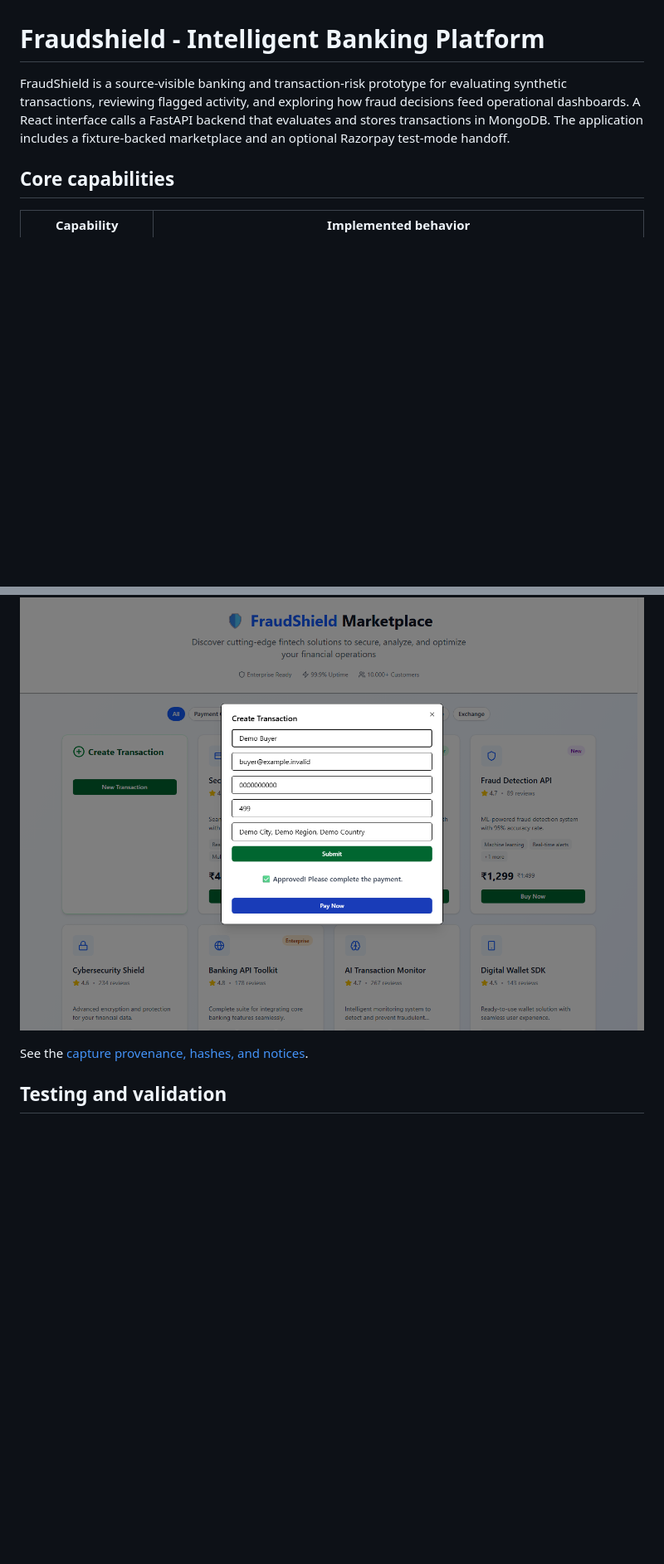
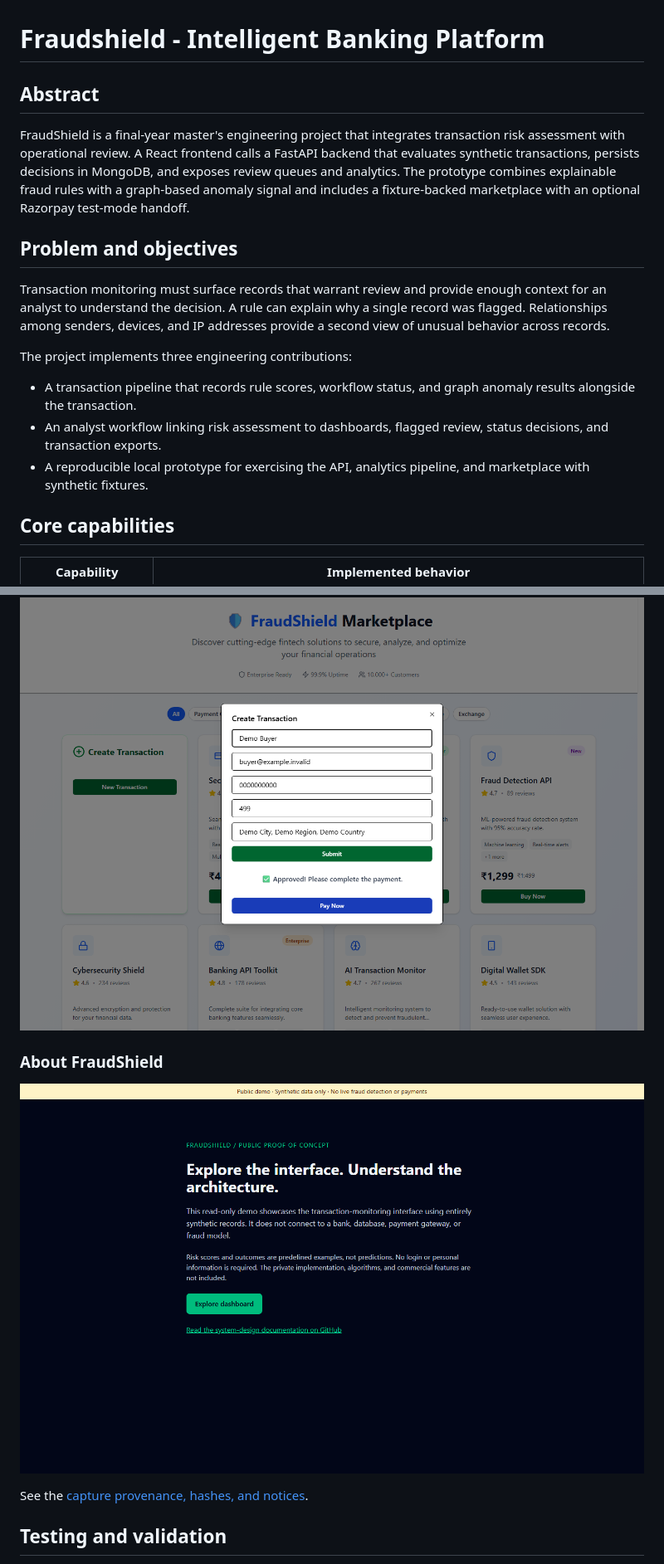
Before and after one commit to cobraroot404-a11y/fraudshield, a Markdown page: README.md, 2 parts joined by grey strips. Shown at 83% size. Drawn GitHub-style; pictures changed too: docs/images/about-demo.png (added); blank space fills up the shorter version.

Commit message:
docs: enhance master's project README and restore UI screenshots

```diff
--- a/README.md
+++ b/README.md
@@ -1,6 +1,18 @@
 # Fraudshield - Intelligent Banking Platform
 
-FraudShield is a source-visible banking and transaction-risk prototype for evaluating synthetic transactions, reviewing flagged activity, and exploring how fraud decisions feed operational dashboards. A React interface calls a FastAPI backend that evaluates and stores transactions in MongoDB. The application includes a fixture-backed marketplace and an optional Razorpay test-mode handoff.
+## Abstract
+
+FraudShield is a final-year master's engineering project that integrates transaction risk assessment with operational review. A React frontend calls a FastAPI backend that evaluates synthetic transactions, persists decisions in MongoDB, and exposes review queues and analytics. The prototype combines explainable fraud rules with a graph-based anomaly signal and includes a fixture-backed marketplace with an optional Razorpay test-mode handoff.
+
+## Problem and objectives
+
+Transaction monitoring must surface records that warrant review and provide enough context for an analyst to understand the decision. A rule can explain why a single record was flagged. Relationships among senders, devices, and IP addresses provide a second view of unusual behavior across records.
+
+The project implements three engineering contributions:
+
+- A transaction pipeline that records rule scores, workflow status, and graph anomaly results alongside the transaction.
+- An analyst workflow linking risk assessment to dashboards, flagged review, status decisions, and transaction exports.
+- A reproducible local prototype for exercising the API, analytics pipeline, and marketplace with synthetic fixtures.
 
 ## Core capabilities
 
@@ -90,6 +126,10 @@ Open `http://localhost:5173/login`. FastAPI's interactive reference is at `http:
 **FraudShield simulated pre-checkout. No hosted checkout opened and no payment was completed.**
 
 ![Simulated pre-checkout dialog showing one approval message and the Pay Now button](docs/images/razorpay-pre-checkout-demo.png)
+
+### About FraudShield
+
+![Historical About screen describing the FraudShield demo](docs/images/about-demo.png)
 
 See the [capture provenance, hashes, and notices](docs/FraudShield-demo-screenshots.md).
 
```
Also changed, not shown: other parts of README.md (+31 -3 lines), docs/FraudShield-demo-screenshots.md (+12 -17 lines), docs/images/dashboard-overview.png (added), docs/images/fraud-alerts.png (added), docs/images/transaction-overview.png (added).
